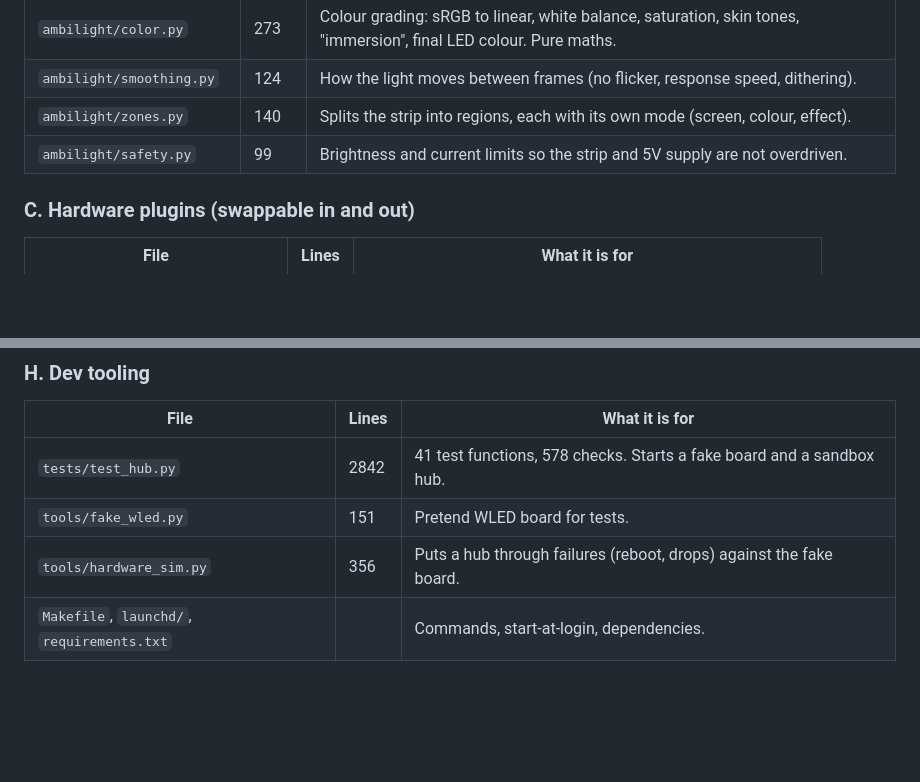
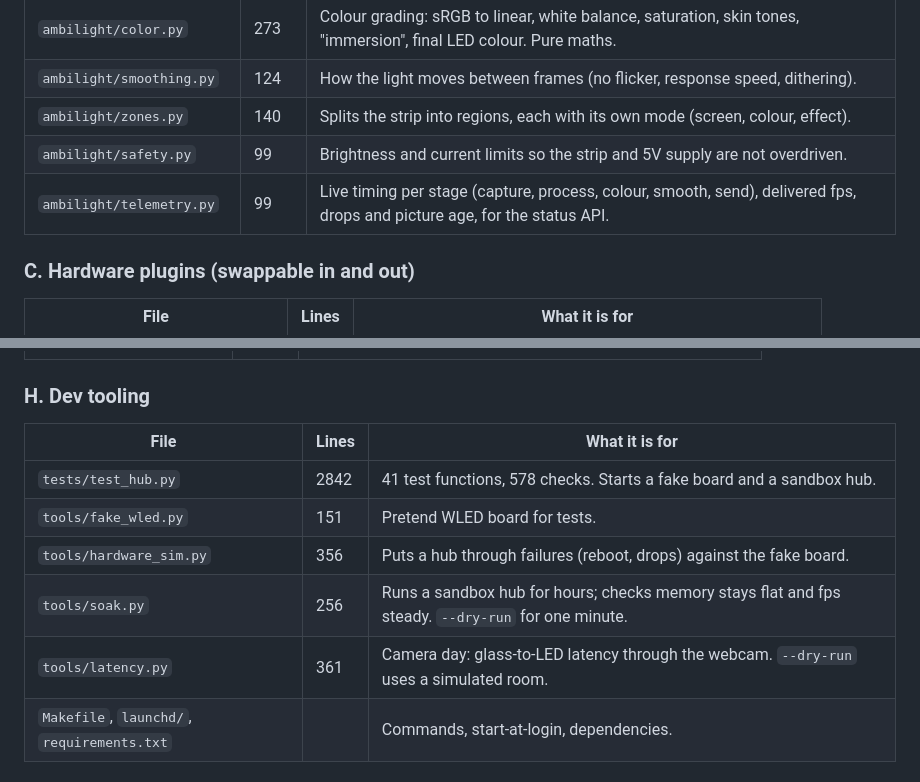
Before and after one commit to pudiish/pudisync, a Markdown page: docs/ARCHITECTURE.md, 2 parts joined by grey strips. Drawn GitHub-style; blank space fills up the shorter version.

Commit message:
Document the telemetry tools in the architecture map and roadmap
Co-Authored-By: Claude Opus 5.5 <noreply@anthropic.com>

```diff
--- a/docs/ARCHITECTURE.md
+++ b/docs/ARCHITECTURE.md
@@ -37,6 +37,7 @@ pipeline, a way of controlling it, or a one-off setup tool.
 | `ambilight/smoothing.py` | 124 | How the light moves between frames (no flicker, response speed, dithering). |
 | `ambilight/zones.py` | 140 | Splits the strip into regions, each with its own mode (screen, colour, effect). |
 | `ambilight/safety.py` | 99 | Brightness and current limits so the strip and 5V supply are not overdriven. |
+| `ambilight/telemetry.py` | 99 | Live timing per stage (capture, process, colour, smooth, send), delivered fps, drops and picture age, for the status API. |
 
 ### C. Hardware plugins (swappable in and out)
 | File | Lines | What it is for |
@@ -90,6 +91,8 @@ pipeline, a way of controlling it, or a one-off setup tool.
 | `tests/test_hub.py` | 2842 | 41 test functions, 578 checks. Starts a fake board and a sandbox hub. |
 | `tools/fake_wled.py` | 151 | Pretend WLED board for tests. |
 | `tools/hardware_sim.py` | 356 | Puts a hub through failures (reboot, drops) against the fake board. |
+| `tools/soak.py` | 256 | Runs a sandbox hub for hours; checks memory stays flat and fps steady. `--dry-run` for one minute. |
+| `tools/latency.py` | 361 | Camera day: glass-to-LED latency through the webcam. `--dry-run` uses a simulated room. |
 | `Makefile`, `launchd/`, `requirements.txt` | | Commands, start-at-login, dependencies. |
 
 ## 3. Plan to understand it (about 2 to 3 hours, in this order)
```
Also changed, not shown: docs/ROADMAP.md (+3 -2 lines).
